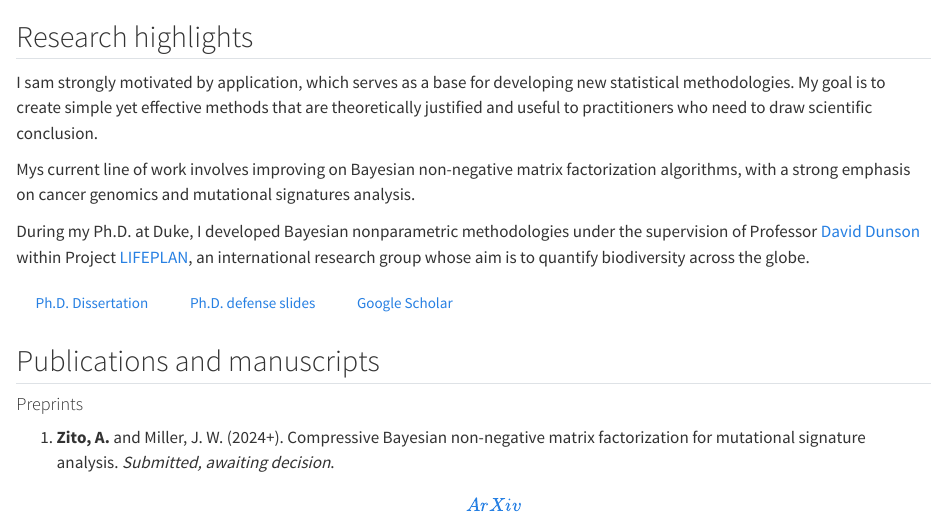
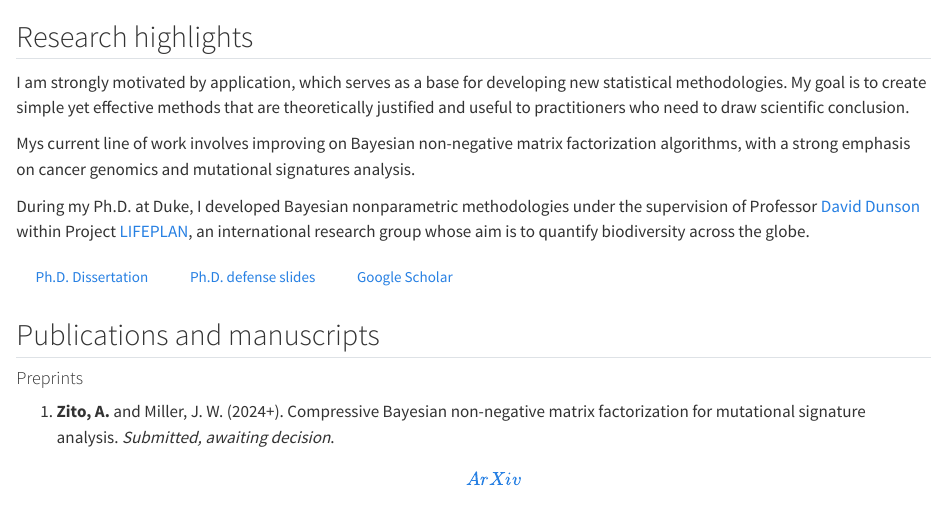
Before and after one commit to alessandrozito/web, a Quarto document (research.qmd): the page in a window 1100 px wide, from its top. Rendered offline with R 4.5, knitr and Pandoc in place of Quarto, with nearby package versions.

Commit message:
fixed typo in research

```diff
--- a/research.qmd
+++ b/research.qmd
@@ -1,6 +1,6 @@
 ## Research highlights {.central}
 
-I sam strongly motivated by application, which serves as a base for developing new statistical methodologies. My goal is to create simple yet effective methods that are theoretically justified and useful to practitioners who need to draw scientific conclusion.
+I am strongly motivated by application, which serves as a base for developing new statistical methodologies. My goal is to create simple yet effective methods that are theoretically justified and useful to practitioners who need to draw scientific conclusion.
 
 Mys current line of work involves improving on Bayesian non-negative matrix factorization algorithms, with a strong emphasis on cancer genomics and mutational signatures analysis.
 
```
Also changed, not shown: docs/search.json, 1 other file.
